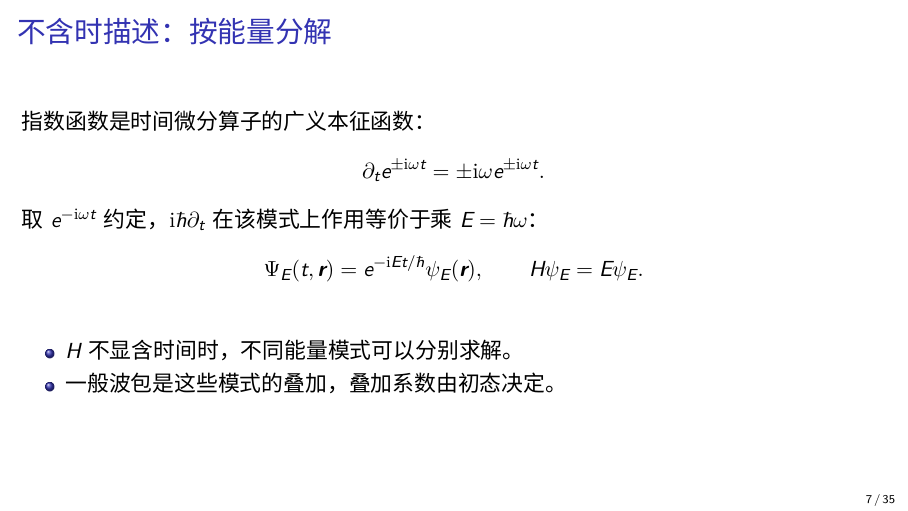
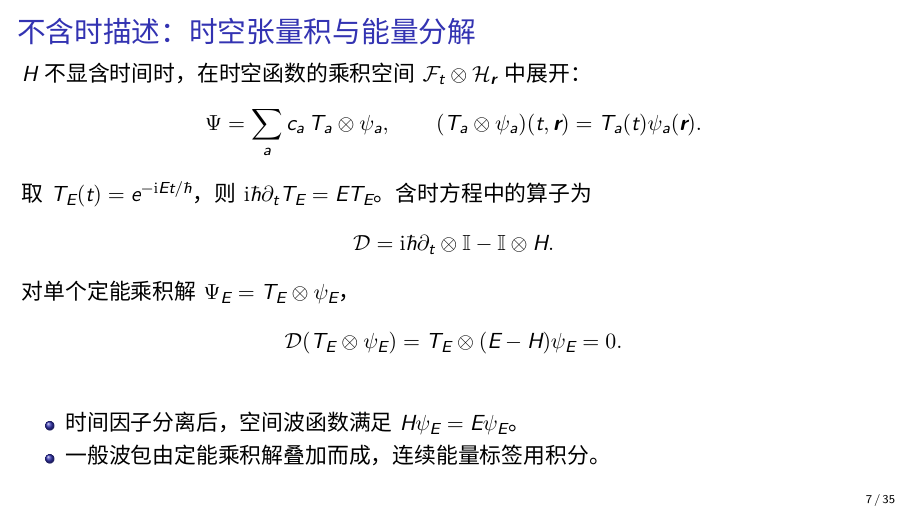
Before and after one commit to tianbaiting/scatteringTheory, LaTeX slides (presentation/lecture00/main.tex): page 7 of 35. Compiled offline with XeLaTeX.

Commit message:
Express energy separation through spacetime tensor products

```diff
--- a/presentation/lecture00/main.tex
+++ b/presentation/lecture00/main.tex
@@ -82,21 +82,25 @@ $S$ 算符联系同一次散射的入射态和出射态：
 它回答：准备给定的入射态后，各种出射结果的概率幅是多少？
 \end{frame}
 
-\begin{frame}{不含时描述：按能量分解}
-指数函数是时间微分算子的广义本征函数：
+\begin{frame}{不含时描述：时空张量积与能量分解}
+$H$ 不显含时间时，在时空函数的乘积空间 $\mathcal F_t\otimes\mathcal H_{\bm r}$ 中展开：
 \[
-\partial_t e^{\pm\ii\omega t}=\pm\ii\omega e^{\pm\ii\omega t}.
+\Psi=\sum_a c_a\,T_a\otimes\psi_a,\qquad
+(T_a\otimes\psi_a)(t,\bm r)=T_a(t)\psi_a(\bm r).
 \]
-取 $e^{-\ii\omega t}$ 约定，$\ii\hbar\partial_t$ 在该模式上作用等价于乘 $E=\hbar\omega$：
+取 $T_E(t)=e^{-\ii Et/\hbar}$，则 $\ii\hbar\partial_tT_E=ET_E$。含时方程中的算子为
 \[
-\Psi_E(t,\bm r)=e^{-\ii Et/\hbar}\psi_E(\bm r),
-\qquad H\psi_E=E\psi_E.
+\mathcal D=\ii\hbar\partial_t\otimes\id-\id\otimes H.
+\]
+对单个定能乘积解 $\Psi_E=T_E\otimes\psi_E$，
+\[
+\mathcal D(T_E\otimes\psi_E)=T_E\otimes(E-H)\psi_E=0.
 \]
 \begin{itemize}
-\item $H$ 不显含时间时，不同能量模式可以分别求解。
-\item 一般波包是这些模式的叠加，叠加系数由初态决定。
+\item 时间因子分离后，空间波函数满足 $H\psi_E=E\psi_E$。
+\item 一般波包由定能乘积解叠加而成，连续能量标签用积分。
 \end{itemize}
-\note{定态分离与波包叠加：\url{https://www.damtp.cam.ac.uk/user/tong/qm/qmhtml/S2.html}}
+\note{$\mathcal F_t$ 表示时间函数空间，时间仍是演化参数。这里的张量积组织时空函数，谐波与散射定态按广义模态理解；标签 $a$ 可包含能量及简并指标，叠加系数由初态决定。定态分离与波包叠加：\url{https://www.damtp.cam.ac.uk/user/tong/qm/qmhtml/S2.html}}
 \end{frame}
 
 \begin{frame}{定能描述：计算振幅与截面}
```
